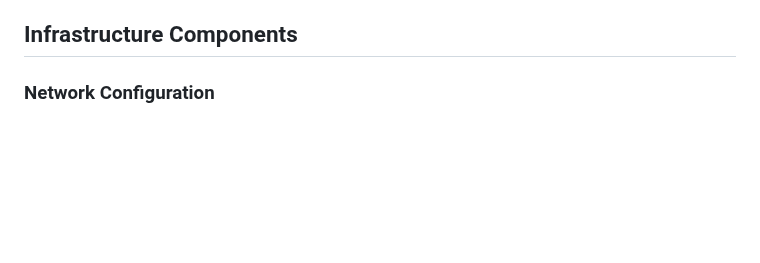
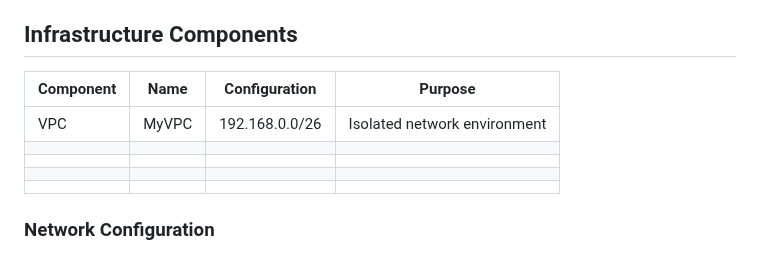
Before and after one commit to estherdomfeh213/AmaliTech-AWS-Journey-2026, a Markdown page: vpc-flow-logs-athena-analysis/README.md, the part around the change. Drawn GitHub-style; blank space fills up the shorter version.

Commit message:
docs:update readme

```diff
--- a/vpc-flow-logs-athena-analysis/README.md
+++ b/vpc-flow-logs-athena-analysis/README.md
@@ -17,6 +17,18 @@ A comprehensive project demonstrating how to capture, store, and analyze VPC net
 - Analyze VPC flow logs to gain insights into network patterns
 
 ##  Infrastructure Components
+|Component |Name |Configuration | Purpose|
+|-----|----|----|-----|
+|VPC | MyVPC  |192.168.0.0/26  | Isolated network environment |
+|  |  |  |  |
+|  |  |  |  |
+|  |  |  |  |
+|  |  |  |  |
+
+
+
+
+
 ### Network Configuration
 ### Compute & Storage
 ### Analytics Services
```
